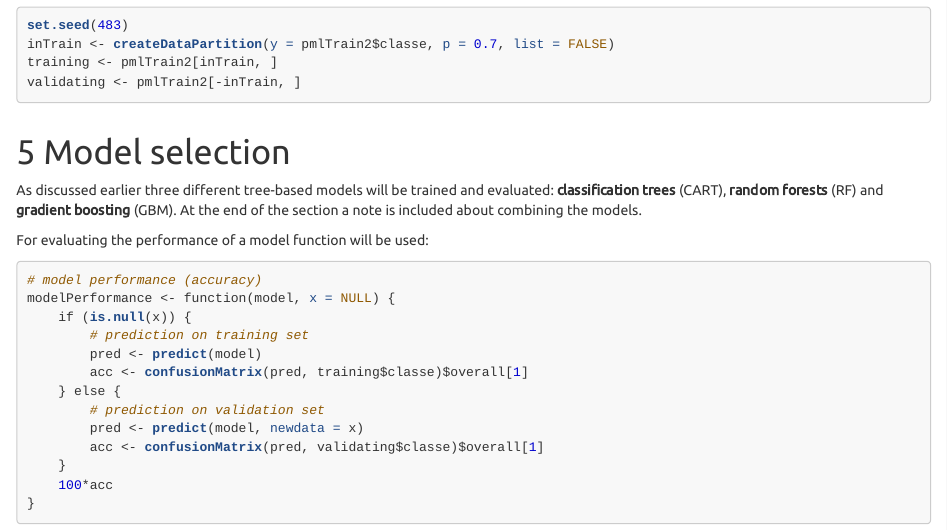
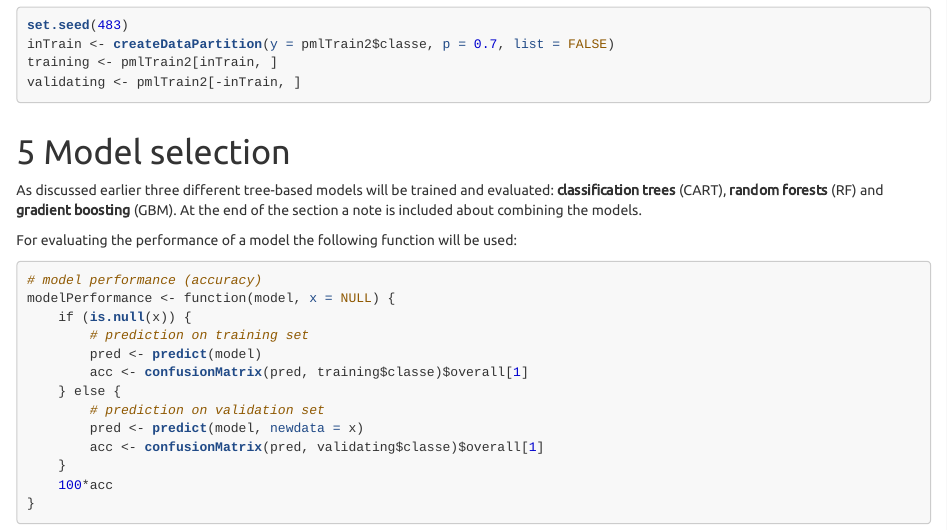
Before and after one commit to roemeren/PMLCourseProject, an R Markdown document (PMLCourseProject.Rmd): the page in a window 1100 px wide, from 5920 px down. The pictures show the output file PMLCourseProject.html that the author committed with the source, opened offline.

Commit message:
Small correction in text

````diff
--- a/PMLCourseProject.Rmd
+++ b/PMLCourseProject.Rmd
@@ -246,7 +246,7 @@ evaluated: **classification trees** (CART), **random forests** (RF) and
 **gradient boosting** (GBM). At the end of the section a note is
 included about combining the models.
 
-For evaluating the performance of a model function will be used:
+For evaluating the performance of a model the following function will be used:
 ```{r perffunctions}
 # model performance (accuracy)
 modelPerformance <- function(model, x = NULL) {
````
Also changed, not shown: PMLCourseProject.html, PMLCourseProject.pdf, PMLCourseProject_files/figure-latex/evalcart-1.pdf, PMLCourseProject_files/figure-latex/nonnormal-1.pdf, PMLCourseProject_files/figure-latex/outlier-1.pdf, PMLCourseProject_files/figure-latex/plotgbm-1.pdf, PMLCourseProject_files/figure-latex/plotrf-1.pdf.
